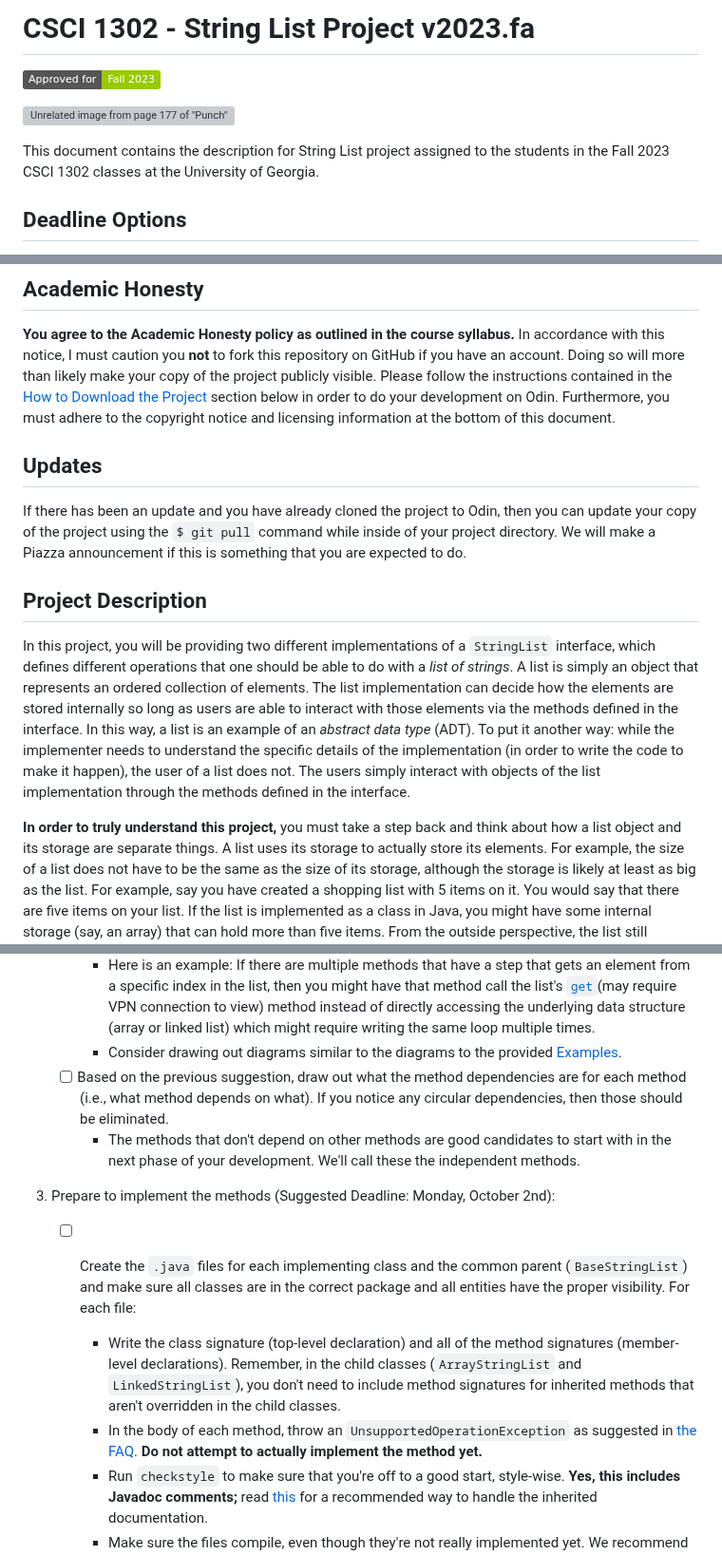
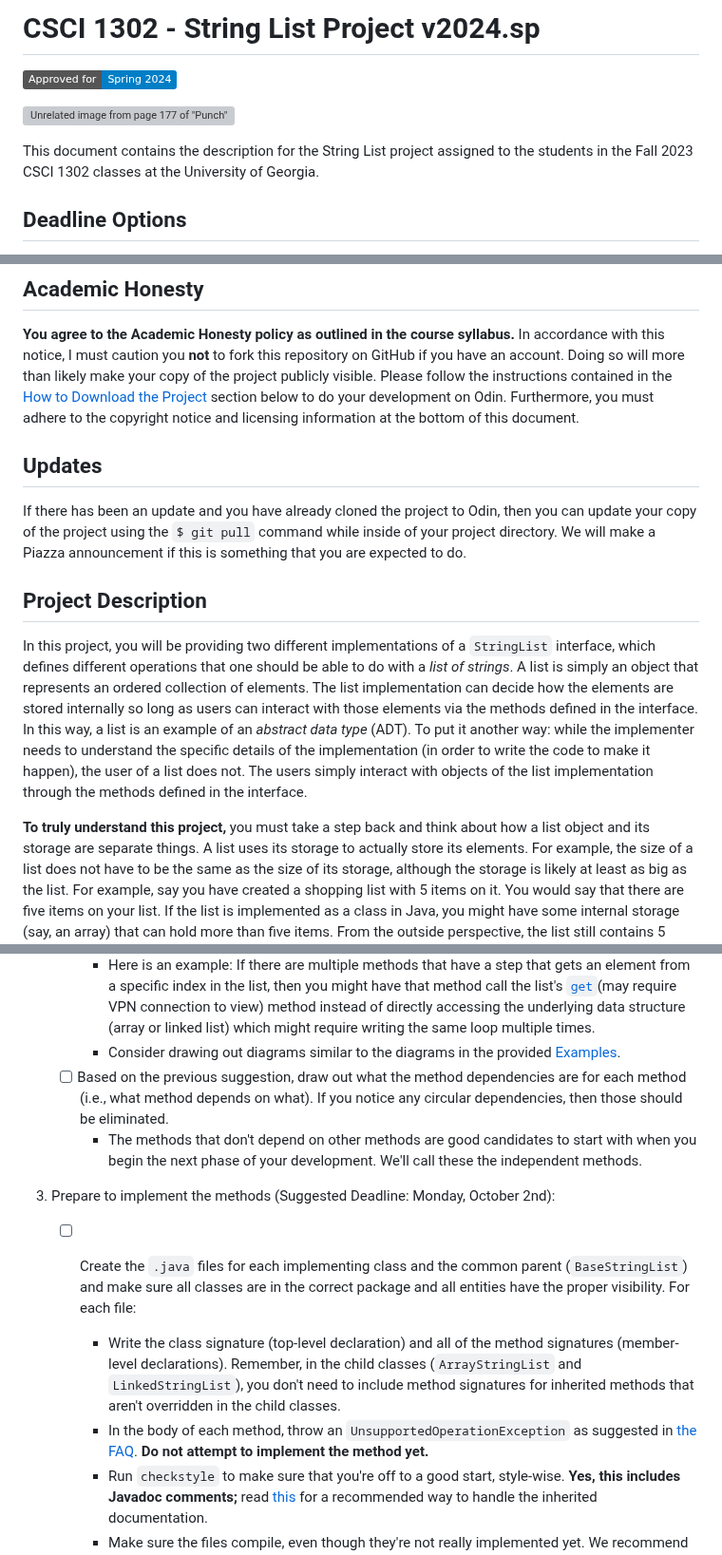
Before and after one commit to cs1302uga/cs1302-str-list, a Markdown page: README.md, 3 parts joined by grey strips. Shown at 95% size. Drawn GitHub-style; badges without logos; grey boxes are pictures that could not be loaded.

```diff
--- a/README.md
+++ b/README.md
@@ -1,10 +1,10 @@
-# CSCI 1302 - String List Project v2023.fa
+# CSCI 1302 - String List Project v2024.sp
 
-![Approved for: Fall 2023](https://img.shields.io/badge/Approved%20for-Fall%202023-green)
+![Approved for: Spring 2024](https://img.shields.io/badge/Approved%20for-Spring%202024-blue)
 
 ![Unrelated image from page 177 of "Punch" (1841)](https://i.imgur.com/7TdqL1v.jpg)
 
-This document contains the description for String List
+This document contains the description for the String List
 project assigned to the students in the Fall 2023 CSCI 1302 classes
 at the University of Georgia.
 
@@ -61,7 +61,7 @@ In accordance with this notice, I must caution you **not** to
 fork this repository on GitHub if you have an account. Doing so will more than
 likely make your copy of the project publicly visible. Please follow the instructions contained
 in the [How to Download the Project](#how-to-download-the-project)
-section below in order to do your development on Odin. Furthermore, you must adhere
+section below to do your development on Odin. Furthermore, you must adhere
 to the copyright notice and licensing information at the bottom of this document.
 
 ## Updates
@@ -76,7 +76,7 @@ In this project, you will be providing two different implementations of
 a `StringList` interface, which defines different operations that one
 should be able to do with a *list of strings*. A list is simply an object that represents
 an ordered collection of elements. The list implementation can decide how the
-elements are stored internally so long as users are able to interact with
+elements are stored internally so long as users can interact with
 those elements via the methods defined in the interface. In this way, a list
 is an example of an *abstract data type* (ADT). To put it another way: while
 the implementer needs to understand the specific details of the implementation
@@ -84,7 +84,7 @@ the implementer needs to understand the specific details of the implementation
 The users simply interact with objects of the list implementation through
 the methods defined in the interface.
 
-**In order to truly understand this project,**  you must take a step back and think about how
+**To truly understand this project,**  you must take a step back and think about how
 a list object and its storage are separate things. A list uses its storage to actually store
 its elements. For example, the size of a list does not have to be the same as the size of its
 storage, although the storage is likely at least as big as the list. For example, say you have
@@ -500,14 +500,14 @@ of steps that you may need to take to complete the project.
 	   connection to view)
 	   method instead of directly accessing the underlying data structure (array or linked list) which
 	   might require writing the same loop multiple times.
-	 * Consider drawing out diagrams similar to the diagrams to the provided
+	 * Consider drawing out diagrams similar to the diagrams in the provided
 	 [Examples](https://github.com/cs1302uga/cs1302-tutorials/blob/alsi/adt-and-links/adt-and-links.md#list-adt---examples-with-both-implementations).
    - [ ] Based on the previous suggestion, draw out what the method dependencies
          are for each method (i.e., what method depends on what). If you notice
 	 any circular dependencies, then those should be eliminated.
 	 * The methods that don't depend on other methods are good candidates to
-	   start with in the next phase of your development. We'll call these the
-	   independent methods.
+	   start with when you begin the next phase of your development. We'll call
+           these the independent methods.
 
 1. Prepare to implement the methods (Suggested Deadline: Monday, October 2nd):
 
@@ -517,7 +517,7 @@ of steps that you may need to take to complete the project.
 	   classes (`ArrayStringList` and `LinkedStringList`), you don't need to include method signatures for inherited methods that aren't overridden
 	   in the child classes.
 	 * In the body of each method, throw an `UnsupportedOperationException` as suggested
-	   in [the FAQ](#faq-uoe). **Do not attempt to actually implement the method yet.**
+	   in [the FAQ](#faq-uoe). **Do not attempt to implement the method yet.**
 	 * Run `checkstyle` to make sure that you're off to a good start, style-wise.
 	   **Yes, this includes Javadoc comments;** read [this](https://github.com/cs1302uga/cs1302-styleguide/blob/master/README.md#missingjavadocmethod)
 	   for a recommended way to handle the inherited documentation.
```
Also changed, not shown: other parts of README.md (+20 -20 lines).
